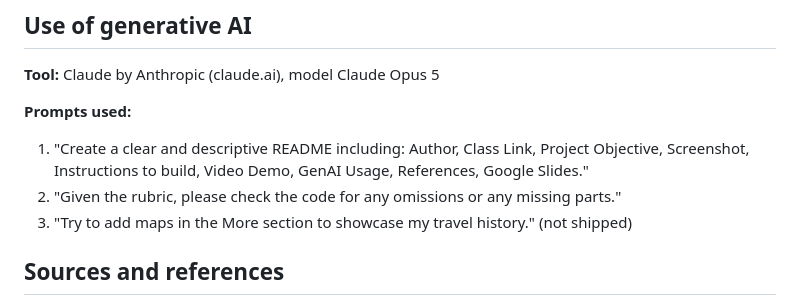
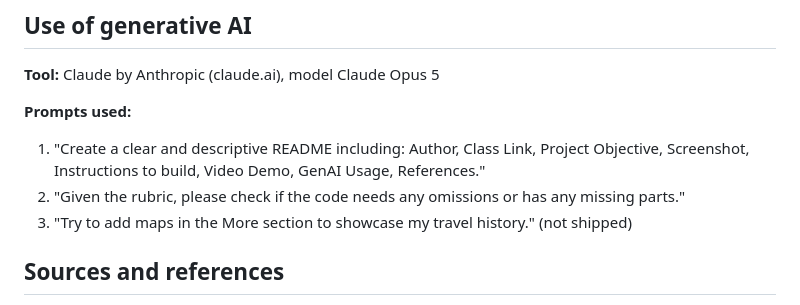
Before and after one commit to Aaryan0111/project-1-my-homepage, a Markdown page: README.md, the part around one of its changes. GitHub-like rendering.

```diff
--- a/README.md
+++ b/README.md
@@ -133,8 +133,8 @@ mockups — is at [`docs/DESIGN.md`](docs/DESIGN.md).
 
 **Prompts used:**
 
-1. "Create a clear and descriptive README including: Author, Class Link, Project Objective, Screenshot, Instructions to build, Video Demo, GenAI Usage, References, Google Slides."
-2. "Given the rubric, please check the code for any omissions or any missing parts."
+1. "Create a clear and descriptive README including: Author, Class Link, Project Objective, Screenshot, Instructions to build, Video Demo, GenAI Usage, References."
+2. "Given the rubric, please check if the code needs any omissions or has any missing parts."
 3. "Try to add maps in the More section to showcase my travel history." (not shipped)
 
 ## Sources and references
```
Also changed, not shown: other parts of README.md (+2 -2 lines).
